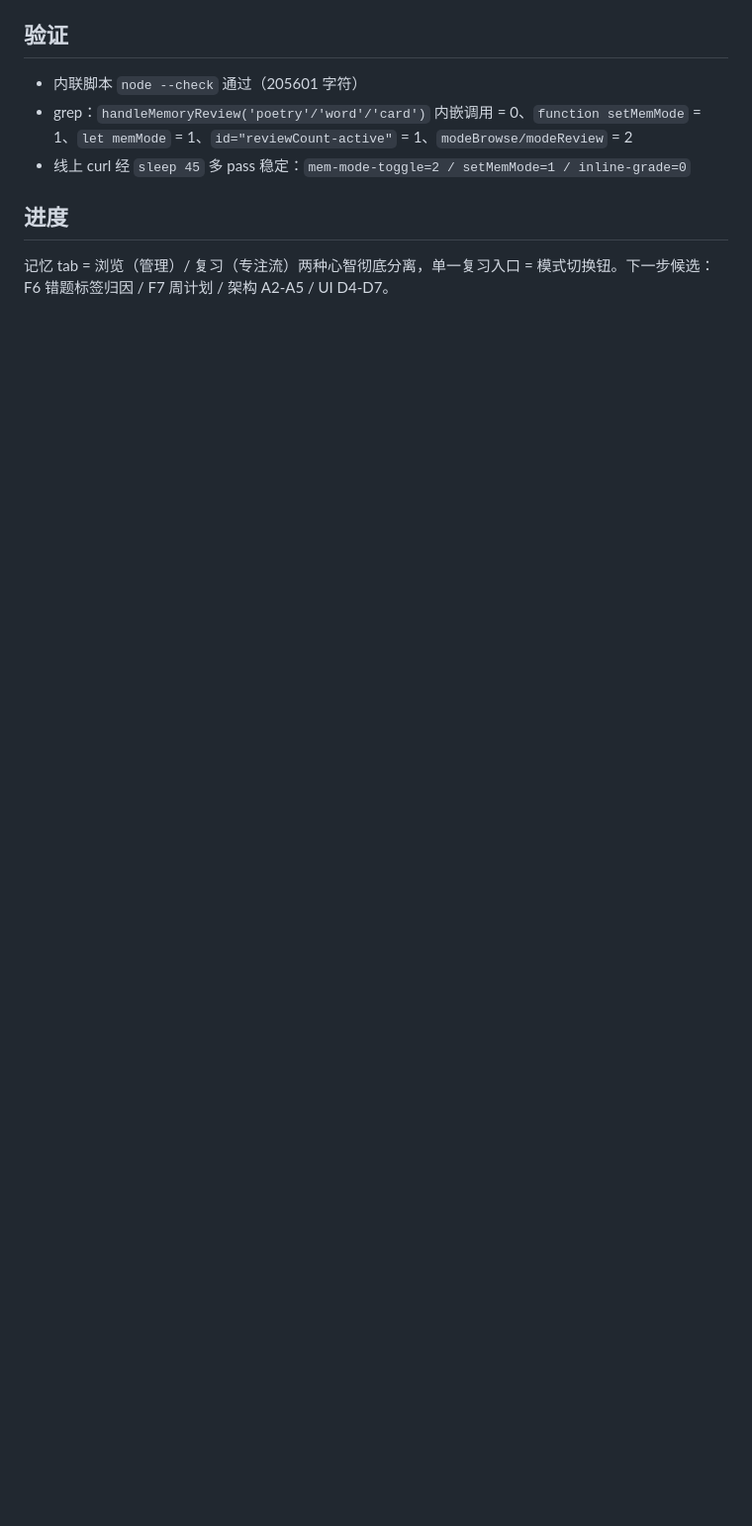
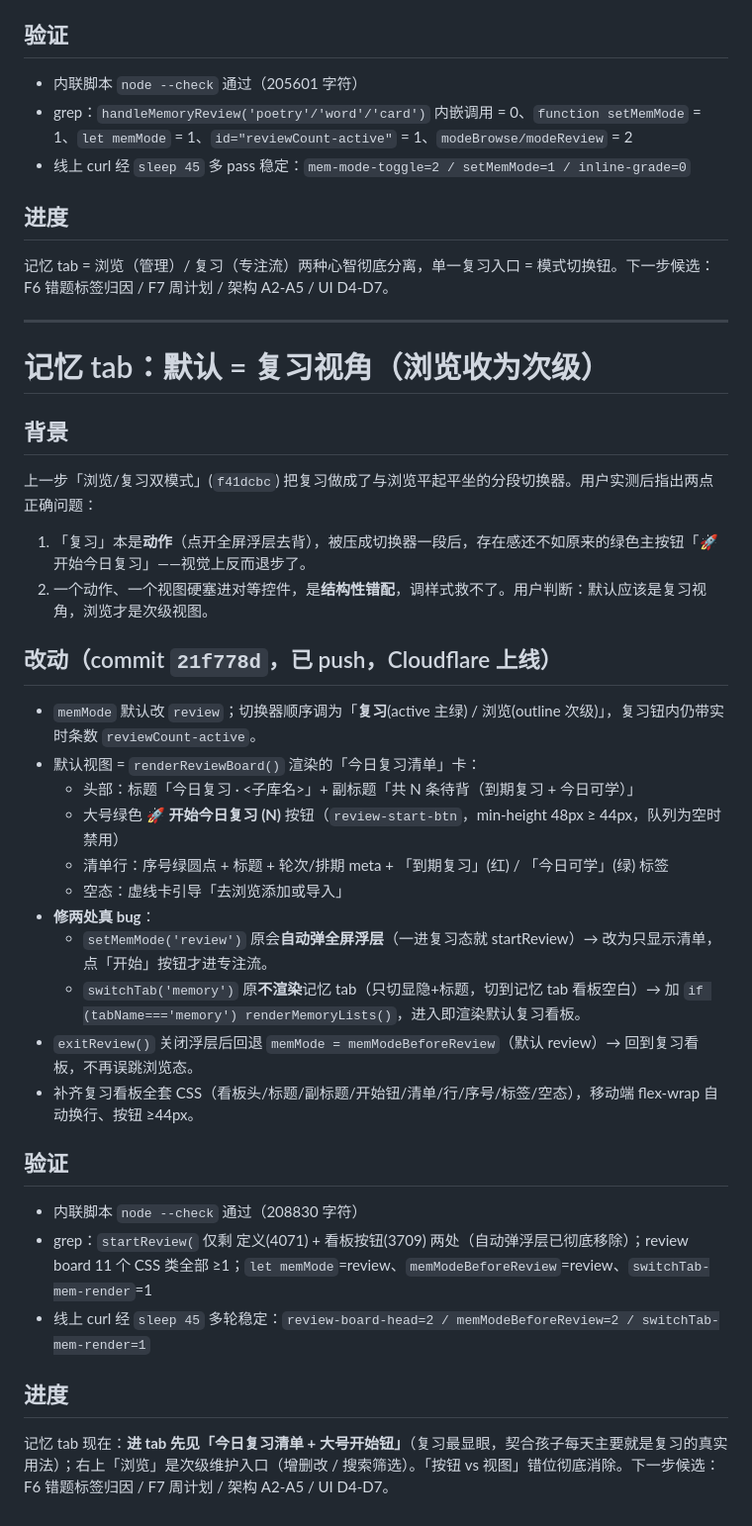
Before and after one commit to hongyangchun/chuzhong-study-workbench, a Markdown page: overview.md, the part around the change. Shown at 99% size. Rendered like a GitHub page; blank space fills up the shorter version.

Commit message:
overview：补充记忆tab默认=复习视角记录

```diff
--- a/overview.md
+++ b/overview.md
@@ -369,3 +369,33 @@ F1~F4 ✅ · 记忆 tab IA 三刀 ✅ · 记忆 tab 第一刀(结构精简) ✅
 
 ## 进度
 记忆 tab = 浏览（管理）/ 复习（专注流）两种心智彻底分离，单一复习入口 = 模式切换钮。下一步候选：F6 错题标签归因 / F7 周计划 / 架构 A2-A5 / UI D4-D7。
+
+---
+
+# 记忆 tab：默认 = 复习视角（浏览收为次级）
+
+## 背景
+上一步「浏览/复习双模式」(`f41dcbc`) 把复习做成了与浏览平起平坐的分段切换器。用户实测后指出两点正确问题：
+1. 「复习」本是**动作**（点开全屏浮层去背），被压成切换器一段后，存在感还不如原来的绿色主按钮「🚀 开始今日复习」——视觉上反而退步了。
+2. 一个动作、一个视图硬塞进对等控件，是**结构性错配**，调样式救不了。用户判断：默认应该是复习视角，浏览才是次级视图。
+
+## 改动（commit `21f778d`，已 push，Cloudflare 上线）
+- `memMode` 默认改 `review`；切换器顺序调为「**复习**(active 主绿) / 浏览(outline 次级)」，复习钮内仍带实时条数 `reviewCount-active`。
+- 默认视图 = `renderReviewBoard()` 渲染的「今日复习清单」卡：
+  - 头部：标题「今日复习 · <子库名>」+ 副标题「共 N 条待背（到期复习 + 今日可学）」
+  - 大号绿色 **🚀 开始今日复习 (N)** 按钮（`review-start-btn`，min-height 48px ≥ 44px，队列为空时禁用）
+  - 清单行：序号绿圆点 + 标题 + 轮次/排期 meta + 「到期复习」(红) / 「今日可学」(绿) 标签
+  - 空态：虚线卡引导「去浏览添加或导入」
+- **修两处真 bug**：
+  - `setMemMode('review')` 原会**自动弹全屏浮层**（一进复习态就 startReview）→ 改为只显示清单，点「开始」按钮才进专注流。
+  - `switchTab('memory')` 原**不渲染**记忆 tab（只切显隐+标题，切到记忆 tab 看板空白）→ 加 `if (tabName==='memory') renderMemoryLists()`，进入即渲染默认复习看板。
+- `exitReview()` 关闭浮层后回退 `memMode = memModeBeforeReview`（默认 review）→ 回到复习看板，不再误跳浏览态。
+- 补齐复习看板全套 CSS（看板头/标题/副标题/开始钮/清单/行/序号/标签/空态），移动端 flex-wrap 自动换行、按钮 ≥44px。
+
+## 验证
+- 内联脚本 `node --check` 通过（208830 字符）
+- grep：`startReview(` 仅剩 定义(4071) + 看板按钮(3709) 两处（自动弹浮层已彻底移除）；review board 11 个 CSS 类全部 ≥1；`let memMode`=review、`memModeBeforeReview`=review、`switchTab-mem-render`=1
+- 线上 curl 经 `sleep 45` 多轮稳定：`review-board-head=2 / memModeBeforeReview=2 / switchTab-mem-render=1`
+
+## 进度
+记忆 tab 现在：**进 tab 先见「今日复习清单 + 大号开始钮」**（复习最显眼，契合孩子每天主要就是复习的真实用法）；右上「浏览」是次级维护入口（增删改 / 搜索筛选）。「按钮 vs 视图」错位彻底消除。下一步候选：F6 错题标签归因 / F7 周计划 / 架构 A2-A5 / UI D4-D7。
```
